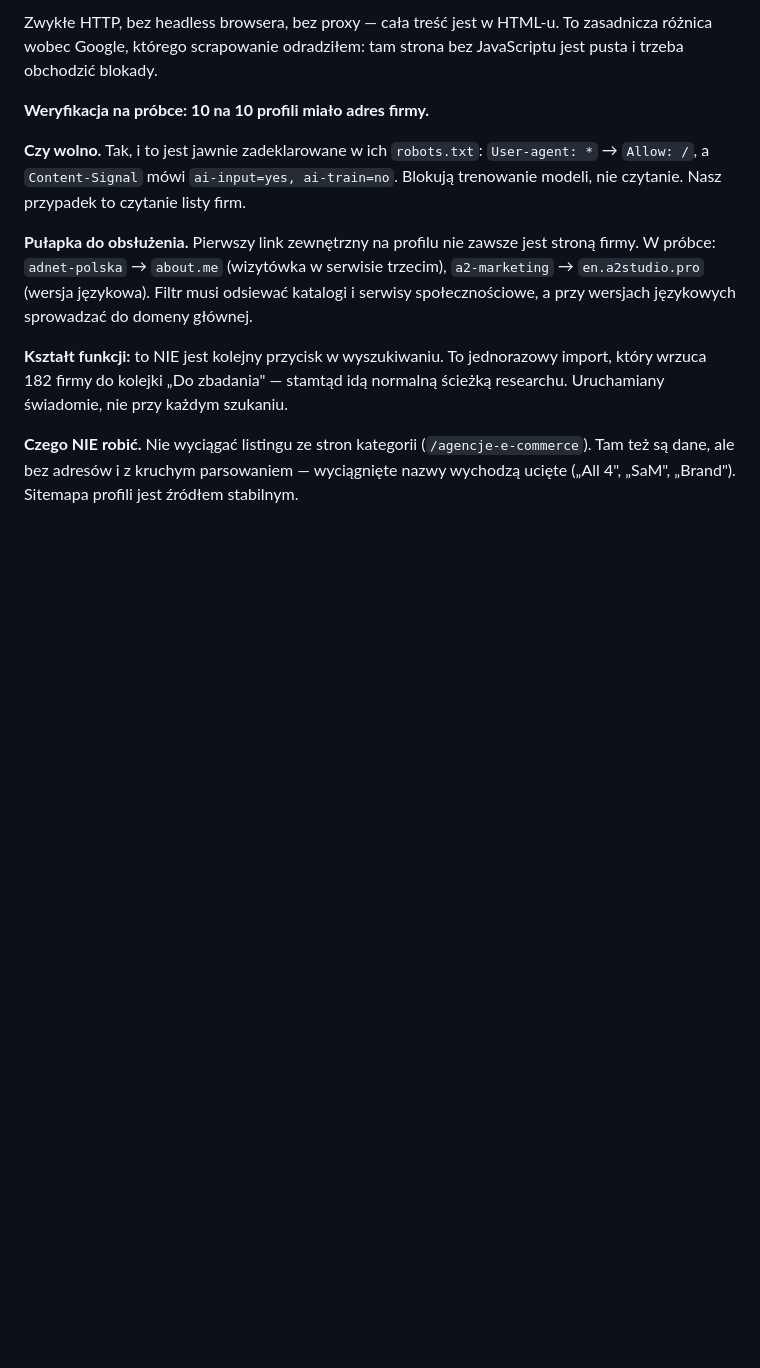
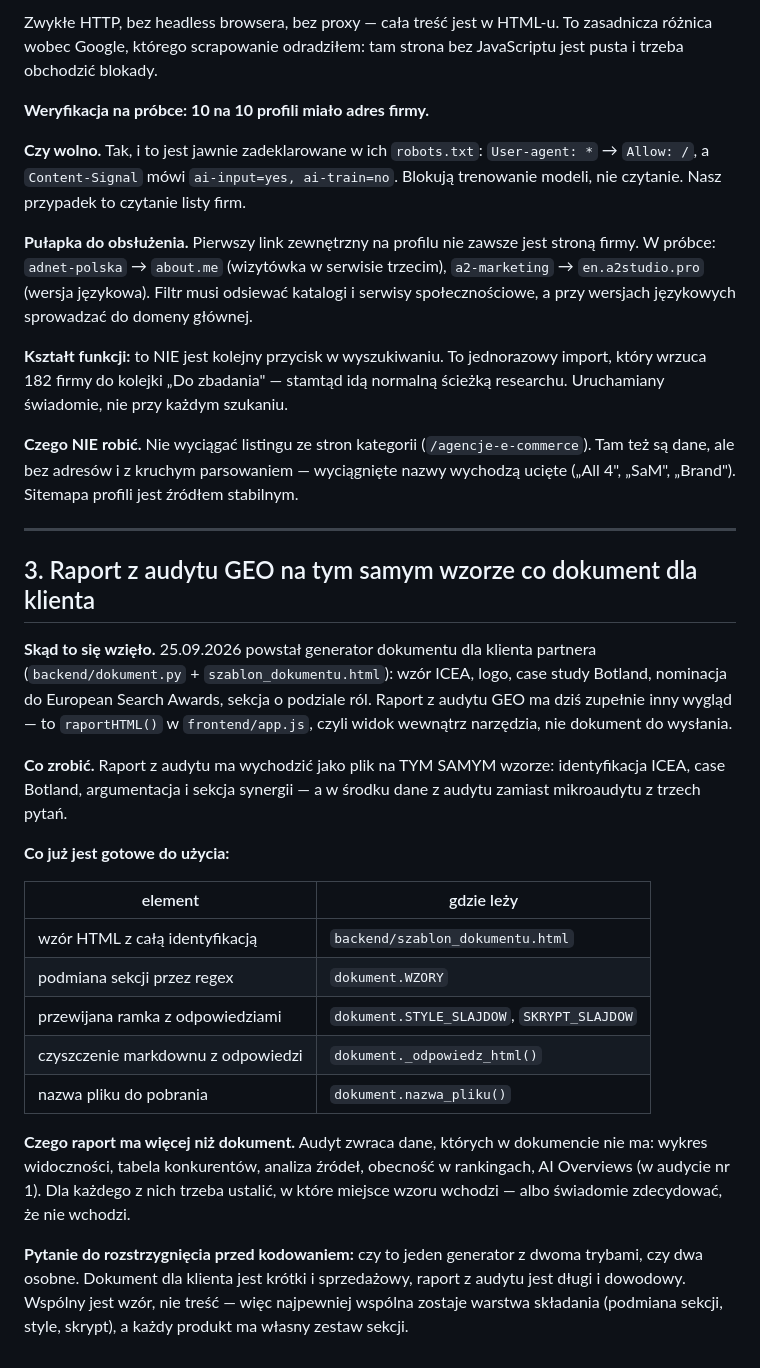
Before and after one commit to 95adampanas-cmd/Partner-tool, a Markdown page: docs/DO-ZROBIENIA.md, the part around the change. Drawn GitHub-style; blank space fills up the shorter version.

Commit message:
Do zrobienia: raport z audytu GEO na wzorze dokumentu dla klienta
Generator dokumentu (szablon ICEA, case Botland, podmiana sekcji przez regex,
przewijana ramka) powstał 25.09.2026 i da się go użyć ponownie. Zapisane, co jest
gotowe do wzięcia, czego raport ma więcej niż dokument i jedno pytanie do
rozstrzygnięcia przed kodowaniem: jeden generator z dwoma trybami czy dwa osobne.

Co-Authored-By: Claude Opus 5 <noreply@anthropic.com>

```diff
--- a/docs/DO-ZROBIENIA.md
+++ b/docs/DO-ZROBIENIA.md
@@ -102,3 +102,38 @@ import, który wrzuca 182 firmy do kolejki „Do zbadania" — stamtąd idą nor
 **Czego NIE robić.** Nie wyciągać listingu ze stron kategorii (`/agencje-e-commerce`).
 Tam też są dane, ale bez adresów i z kruchym parsowaniem — wyciągnięte nazwy wychodzą
 ucięte („All 4", „SaM", „Brand"). Sitemapa profili jest źródłem stabilnym.
+
+---
+
+## 3. Raport z audytu GEO na tym samym wzorze co dokument dla klienta
+
+**Skąd to się wzięło.** 25.09.2026 powstał generator dokumentu dla klienta partnera
+(`backend/dokument.py` + `szablon_dokumentu.html`): wzór ICEA, logo, case study
+Botland, nominacja do European Search Awards, sekcja o podziale ról. Raport z audytu
+GEO ma dziś zupełnie inny wygląd — to `raportHTML()` w `frontend/app.js`, czyli
+widok wewnątrz narzędzia, nie dokument do wysłania.
+
+**Co zrobić.** Raport z audytu ma wychodzić jako plik na TYM SAMYM wzorze:
+identyfikacja ICEA, case Botland, argumentacja i sekcja synergii — a w środku
+dane z audytu zamiast mikroaudytu z trzech pytań.
+
+**Co już jest gotowe do użycia:**
+
+| element | gdzie leży |
+|---|---|
+| wzór HTML z całą identyfikacją | `backend/szablon_dokumentu.html` |
+| podmiana sekcji przez regex | `dokument.WZORY` |
+| przewijana ramka z odpowiedziami | `dokument.STYLE_SLAJDOW`, `SKRYPT_SLAJDOW` |
+| czyszczenie markdownu z odpowiedzi | `dokument._odpowiedz_html()` |
+| nazwa pliku do pobrania | `dokument.nazwa_pliku()` |
+
+**Czego raport ma więcej niż dokument.** Audyt zwraca dane, których w dokumencie
+nie ma: wykres widoczności, tabela konkurentów, analiza źródeł, obecność
+w rankingach, AI Overviews (w audycie nr 1). Dla każdego z nich trzeba ustalić,
+w które miejsce wzoru wchodzi — albo świadomie zdecydować, że nie wchodzi.
+
+**Pytanie do rozstrzygnięcia przed kodowaniem:** czy to jeden generator z dwoma
+trybami, czy dwa osobne. Dokument dla klienta jest krótki i sprzedażowy, raport
+z audytu jest długi i dowodowy. Wspólny jest wzór, nie treść — więc najpewniej
+wspólna zostaje warstwa składania (podmiana sekcji, style, skrypt), a każdy
+produkt ma własny zestaw sekcji.
```
